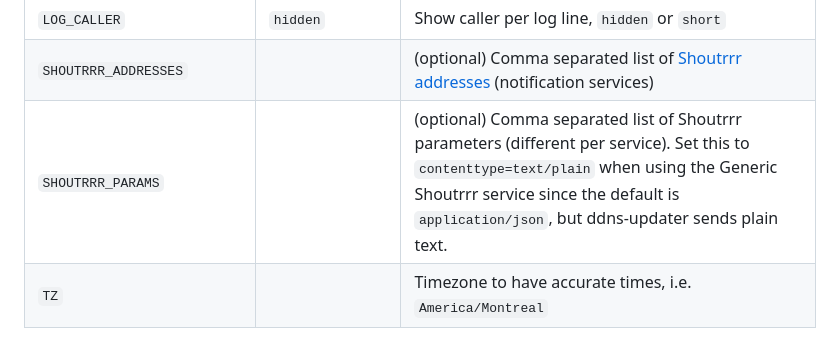
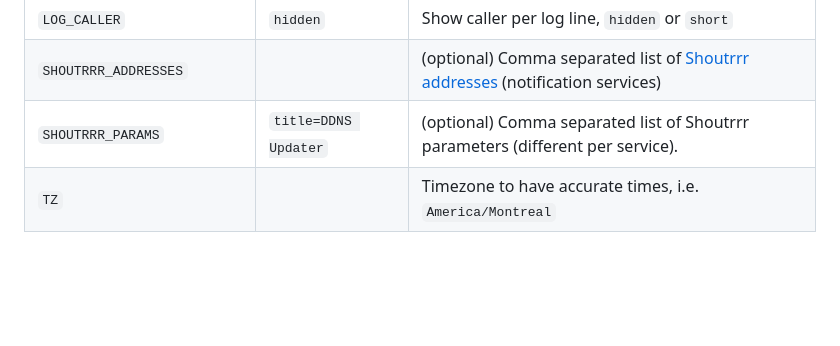
Before and after one commit to qdm12/ddns-updater, a Markdown page: README.md, the part around the change. GitHub-like rendering; blank space fills up the shorter version.

```diff
--- a/README.md
+++ b/README.md
@@ -220,7 +220,7 @@ Note that:
 | `LOG_LEVEL` | `info` | Level of logging, `debug`, `info`, `warning` or `error` |
 | `LOG_CALLER` | `hidden` | Show caller per log line, `hidden` or `short` |
 | `SHOUTRRR_ADDRESSES` |  | (optional) Comma separated list of [Shoutrrr addresses](https://containrrr.dev/shoutrrr/services/overview/) (notification services) |
-| `SHOUTRRR_PARAMS` |  | (optional) Comma separated list of Shoutrrr parameters (different per service). Set this to `contenttype=text/plain` when using the Generic Shoutrrr service since the default is `application/json`, but ddns-updater sends plain text.  |
+| `SHOUTRRR_PARAMS` | `title=DDNS Updater` | (optional) Comma separated list of Shoutrrr parameters (different per service). |
 | `TZ` | | Timezone to have accurate times, i.e. `America/Montreal` |
 
 #### Public IP
```
